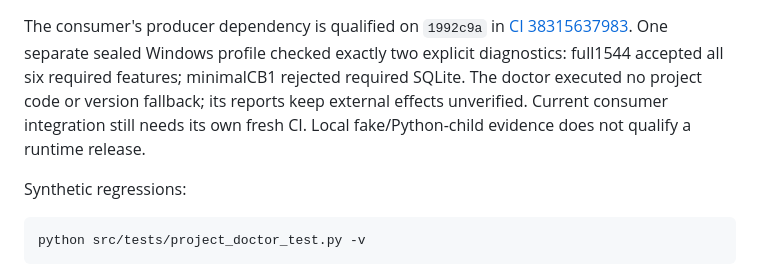
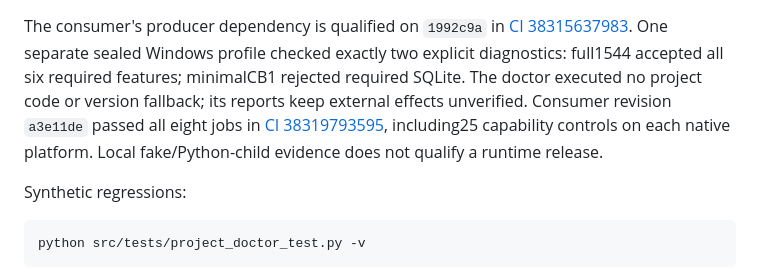
Before and after one commit to fizzexual/Sprout, a Markdown page: docs/project-doctor.md, the part around the change. Drawn GitHub-style.

```diff
--- a/docs/project-doctor.md
+++ b/docs/project-doctor.md
@@ -188,8 +188,10 @@ The consumer's producer dependency is qualified on `1992c9a` in
 One separate sealed Windows profile checked exactly two explicit diagnostics:
 full1544 accepted all six required features; minimalCB1 rejected required SQLite.
 The doctor executed no project code or version fallback; its reports keep
-external effects unverified. Current consumer integration still needs its own
-fresh CI. Local fake/Python-child evidence does not qualify a runtime release.
+external effects unverified. Consumer revision `a3e11de` passed all eight jobs in
+[CI 38319793595](https://github.com/fizzexual/Sprout/actions/runs/38319793595),
+including25 capability controls on each native platform. Local fake/Python-child
+evidence does not qualify a runtime release.
 
 Synthetic regressions:
 
```
Also changed, not shown: SPROUT_WORK_PLAN.md (+31 -11 lines), docs/performance-workloads.md (+3 -1 lines).
